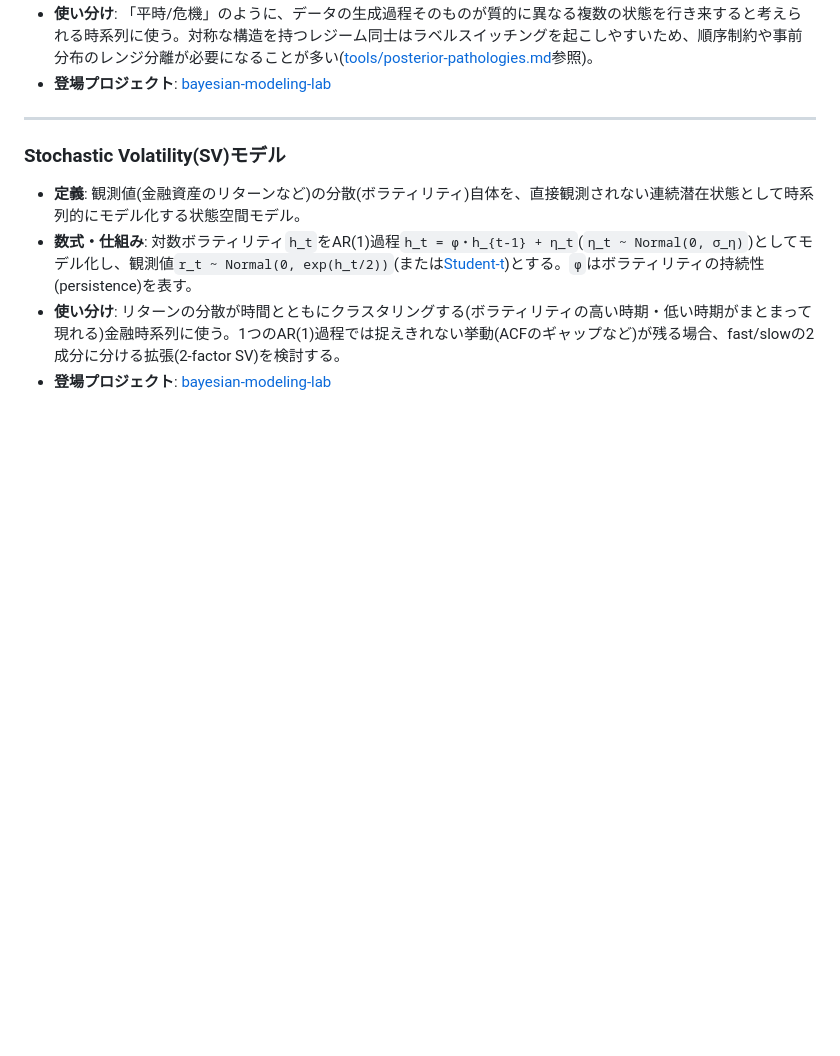
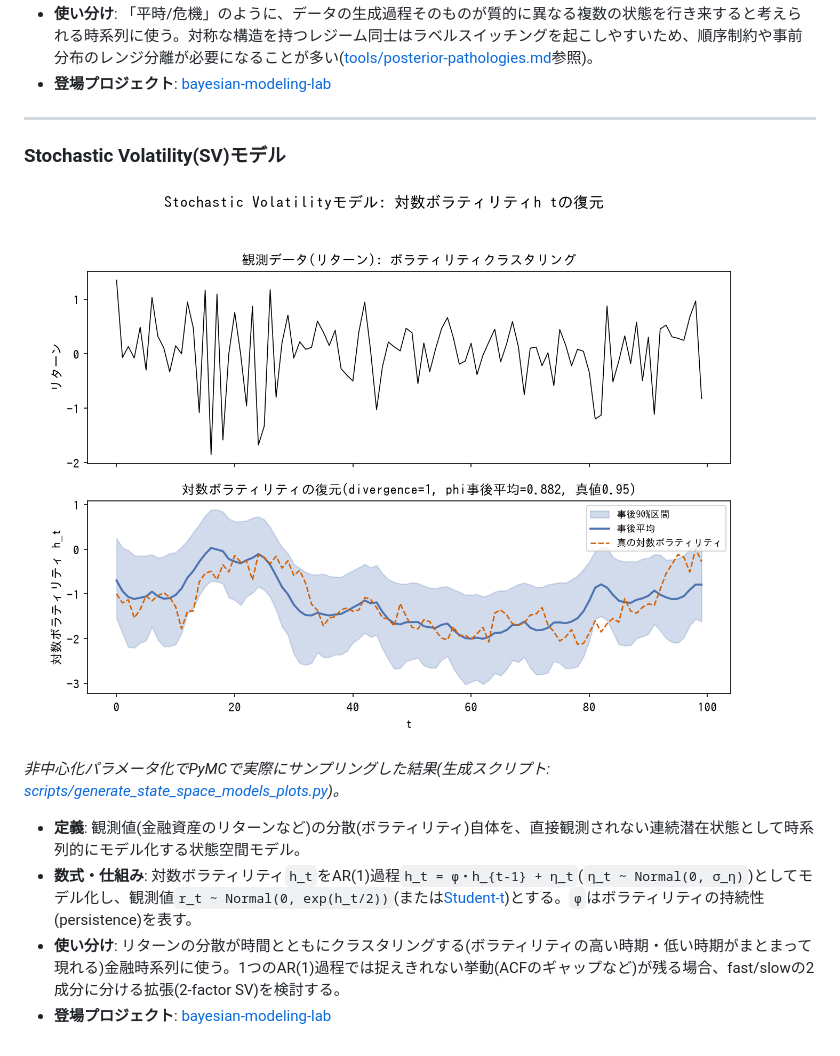
Before and after one commit to karahashimanato/bayesian-analysis-index, a Markdown page: tools/state-space-models.md, the part around the change. Drawn GitHub-style; pictures changed too: assets/state-space-models/sv_volatility_recovery.png (added); blank space fills up the shorter version.

```diff
--- a/tools/state-space-models.md
+++ b/tools/state-space-models.md
@@ -58,6 +58,10 @@
 
 ### Stochastic Volatility(SV)モデル
 
+![Stochastic Volatilityモデル: 対数ボラティリティh_tの事後平均(青)は真の変動パターン(オレンジ点線)の大まかな上下動を捉える(divergence=1、phi事後平均=0.882、真値0.95)](../assets/state-space-models/sv_volatility_recovery.png)
+
+*非中心化パラメータ化でPyMCで実際にサンプリングした結果(生成スクリプト: [scripts/generate_state_space_models_plots.py](../scripts/generate_state_space_models_plots.py))。*
+
 - **定義**: 観測値(金融資産のリターンなど)の分散(ボラティリティ)自体を、直接観測されない連続潜在状態として時系列的にモデル化する状態空間モデル。
 - **数式・仕組み**: 対数ボラティリティ`h_t`をAR(1)過程`h_t = φ・h_{t-1} + η_t`(`η_t ~ Normal(0, σ_η)`)としてモデル化し、観測値`r_t ~ Normal(0, exp(h_t/2))`(または[Student-t](observation-models.md#normal--student-t観測分布))とする。`φ`はボラティリティの持続性(persistence)を表す。
 - **使い分け**: リターンの分散が時間とともにクラスタリングする(ボラティリティの高い時期・低い時期がまとまって現れる)金融時系列に使う。1つのAR(1)過程では捉えきれない挙動(ACFのギャップなど)が残る場合、fast/slowの2成分に分ける拡張(2-factor SV)を検討する。
```
Also changed, not shown: 1 other file.
